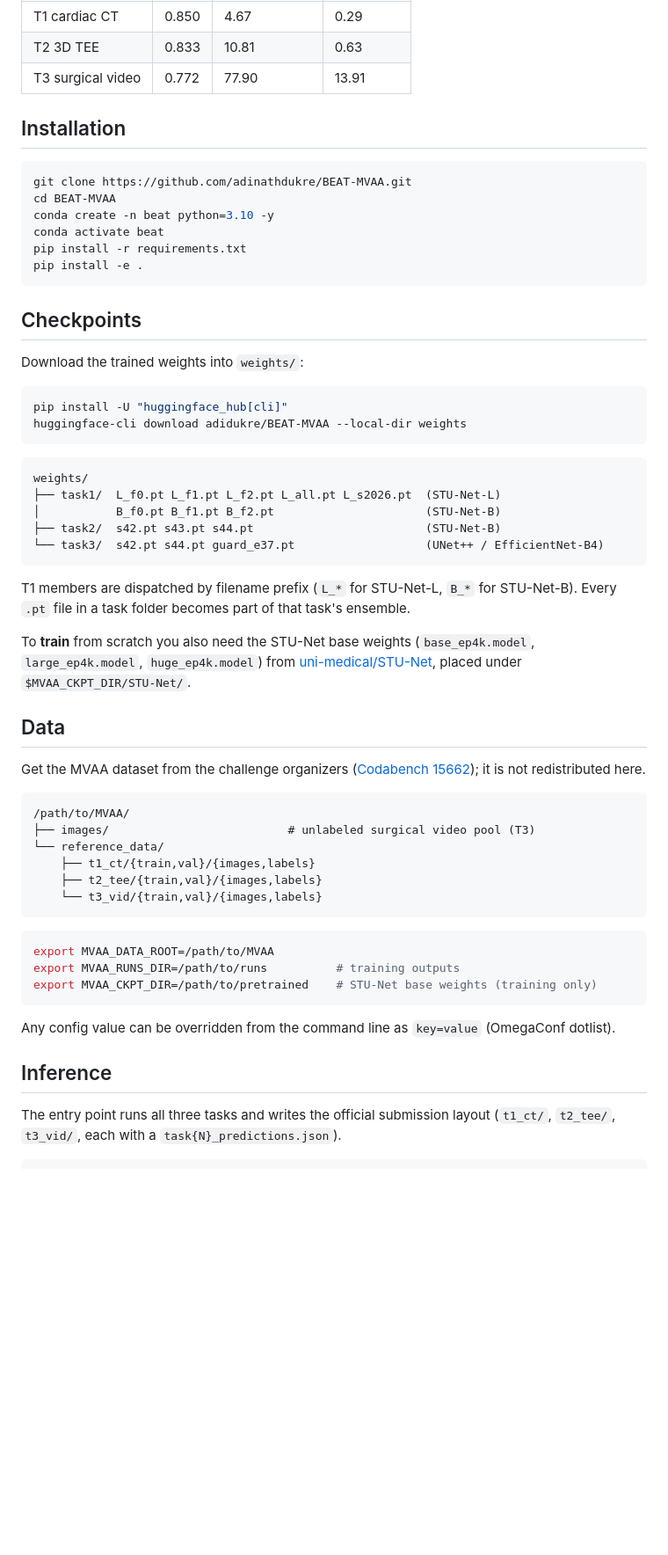
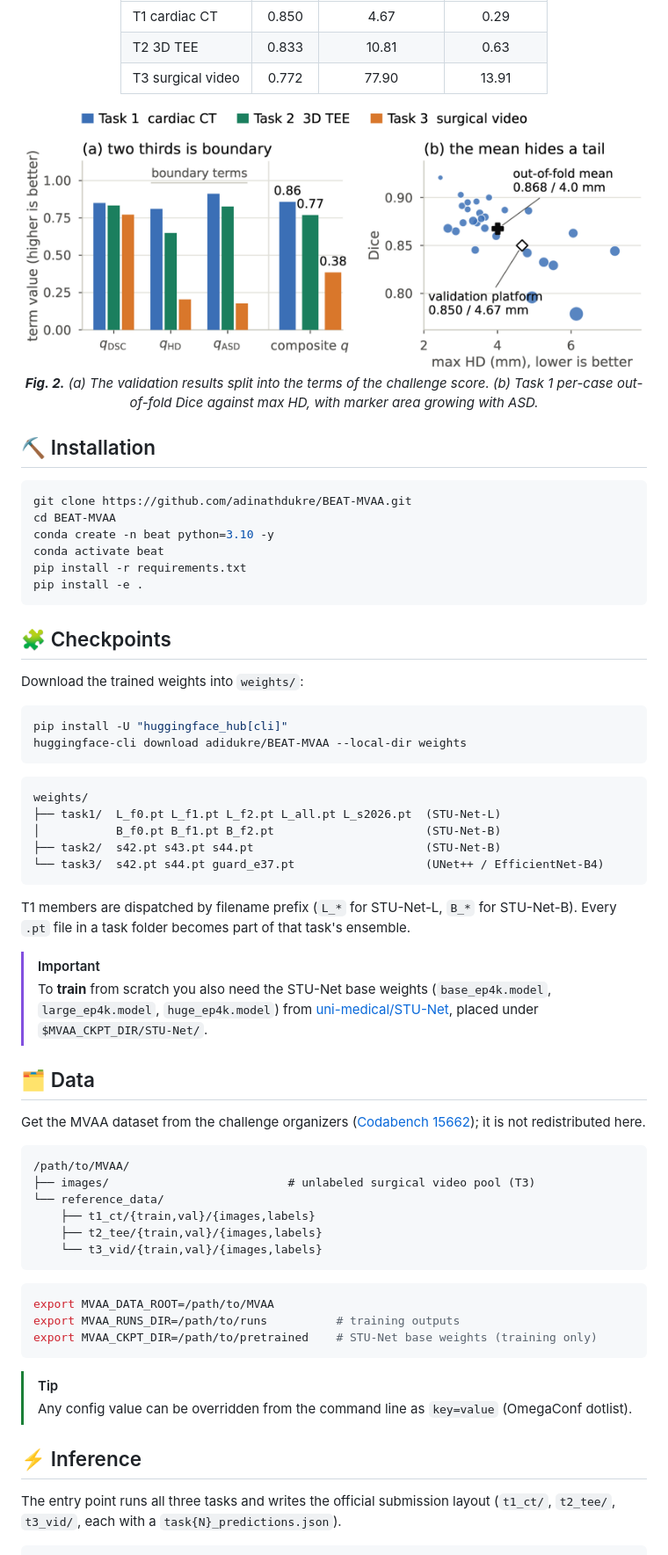
Before and after one commit to adinathdukre/BEAT-MVAA, a Markdown page: README.md, the part around one of its changes. Shown at 88% size. Rendered like a GitHub page; blank space fills up the shorter version.

````diff
--- a/README.md
+++ b/README.md
@@ -37,7 +87,15 @@ segmentation CNNs.
 | T2 3D TEE | 0.833 | 10.81 | 0.63 |
 | T3 surgical video | 0.772 | 77.90 | 13.91 |
 
-## Installation
+</div>
+
+<p align="center">
+<img src="./docs/assets/fig2_results.png" alt="Metric terms per task and Task 1 per-case scatter" width="100%"/>
+<br/>
+<em><b>Fig. 2.</b> (a) The validation results split into the terms of the challenge score. (b) Task 1 per-case out-of-fold Dice against max HD, with marker area growing with ASD.</em>
+</p>
+
+## ⛏️ Installation
 
 ```bash
 git clone https://github.com/adinathdukre/BEAT-MVAA.git
@@ -48,7 +106,7 @@ pip install -r requirements.txt
 pip install -e .
 ```
 
-## Checkpoints
+## 🧩 Checkpoints
 
 Download the trained weights into `weights/`:
 
@@ -57,7 +115,7 @@ pip install -U "huggingface_hub[cli]"
 huggingface-cli download adidukre/BEAT-MVAA --local-dir weights
 ```
 
-```
+```text
 weights/
 ├── task1/  L_f0.pt L_f1.pt L_f2.pt L_all.pt L_s2026.pt  (STU-Net-L)
 │           B_f0.pt B_f1.pt B_f2.pt                      (STU-Net-B)
@@ -68,16 +126,17 @@ weights/
 T1 members are dispatched by filename prefix (`L_*` for STU-Net-L, `B_*` for STU-Net-B). Every
 `.pt` file in a task folder becomes part of that task's ensemble.
 
-To **train** from scratch you also need the STU-Net base weights (`base_ep4k.model`,
+> [!IMPORTANT]
+> To **train** from scratch you also need the STU-Net base weights (`base_ep4k.model`,
 `large_ep4k.model`, `huge_ep4k.model`) from [uni-medical/STU-Net](https://github.com/uni-medical/STU-Net),
-placed under `$MVAA_CKPT_DIR/STU-Net/`.
+> placed under `$MVAA_CKPT_DIR/STU-Net/`.
 
-## Data
+## 🗂️ Data
 
 Get the MVAA dataset from the challenge organizers
 ([Codabench 15662](https://www.codabench.org/competitions/15662/)); it is not redistributed here.
 
-```
+```text
 /path/to/MVAA/
 ├── images/                          # unlabeled surgical video pool (T3)
 └── reference_data/
@@ -92,9 +151,10 @@ export MVAA_RUNS_DIR=/path/to/runs          # training outputs
 export MVAA_CKPT_DIR=/path/to/pretrained    # STU-Net base weights (training only)
 ```
 
-Any config value can be overridden from the command line as `key=value` (OmegaConf dotlist).
+> [!TIP]
+> Any config value can be overridden from the command line as `key=value` (OmegaConf dotlist).
 
-## Inference
+## ⚡ Inference
 
 The entry point runs all three tasks and writes the official submission layout
 (`t1_ct/`, `t2_tee/`, `t3_vid/`, each with a `task{N}_predictions.json`).
````
Also changed, not shown: other parts of README.md (+108 -36 lines).
